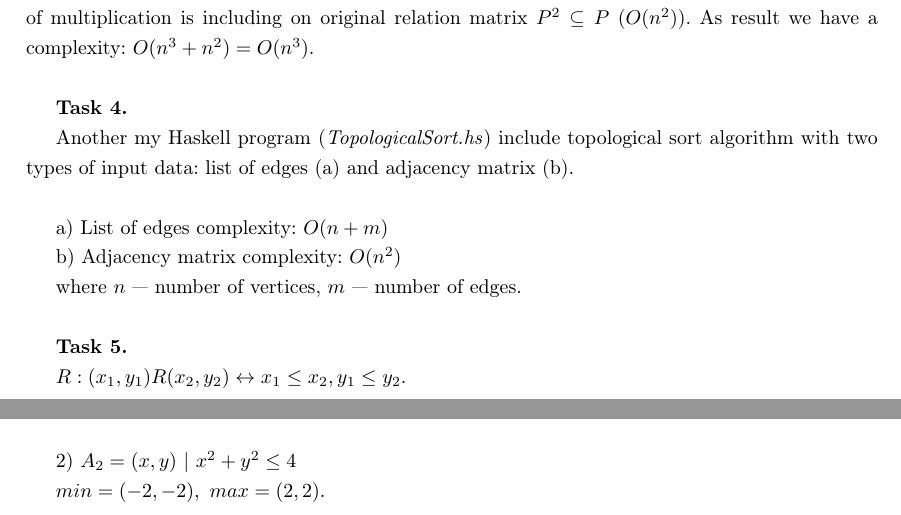
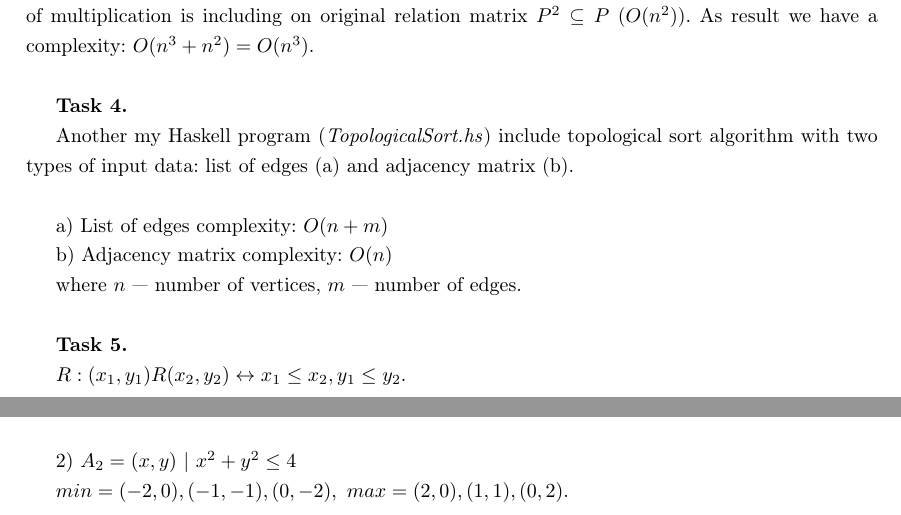
Before and after one commit to kirzuev/CS-HSE-2018-ordered-sets, a LaTeX problem sheet (HW1/report/main.tex): two parts of pages 1 and 2 of 2, joined at a grey line, cut so that both start at the same text. Compiled offline with pdfLaTeX.

Commit message:
Fix HW1 report

```diff
--- a/HW1/report/main.tex
+++ b/HW1/report/main.tex
@@ -57,7 +57,7 @@ Another my Haskell program (\textit{TopologicalSort.hs}) include topological sor
 
 a) List of edges complexity: $O(n+m)$
 
-b) Adjacency matrix complexity: $O(n^2)$
+b) Adjacency matrix complexity: $O(n)$
 
 where $n$ --- number of vertices, $m$ --- number of edges.\\
 
@@ -82,6 +82,6 @@ $\nexists min,~max = (3,4)$.\\
 
 2) $A_2 = {(x,y)~|~x^2 + y^2 \leq 4}$
 
-$min = (-2,-2),~max = (2,2)$.
+$min = {(-2,0), (-1,-1), (0,-2)},~max = {(2,0), (1,1), (0,2)}$.
 
  \end{document}
```
Also changed, not shown: HW1/report/main.pdf, 2 other files.
